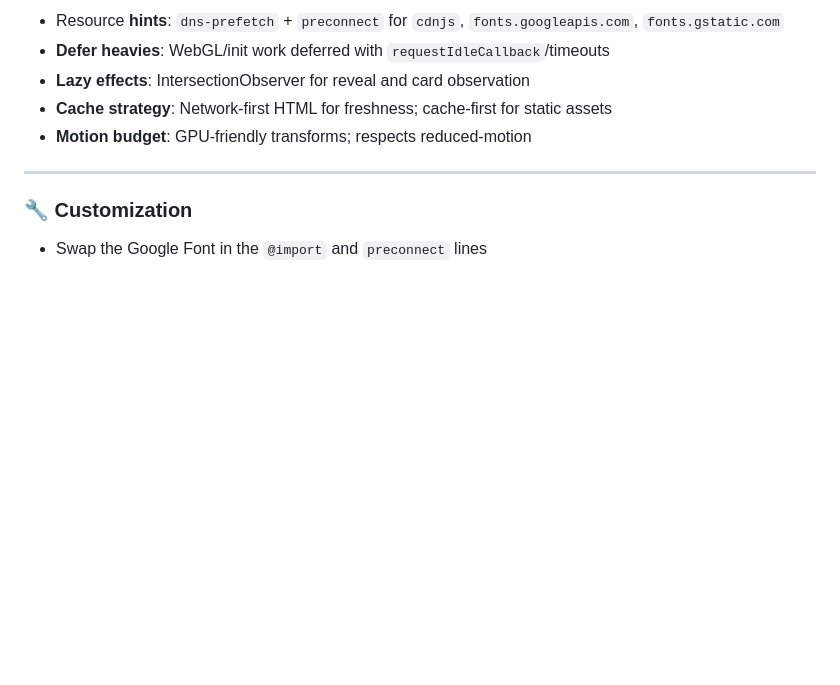
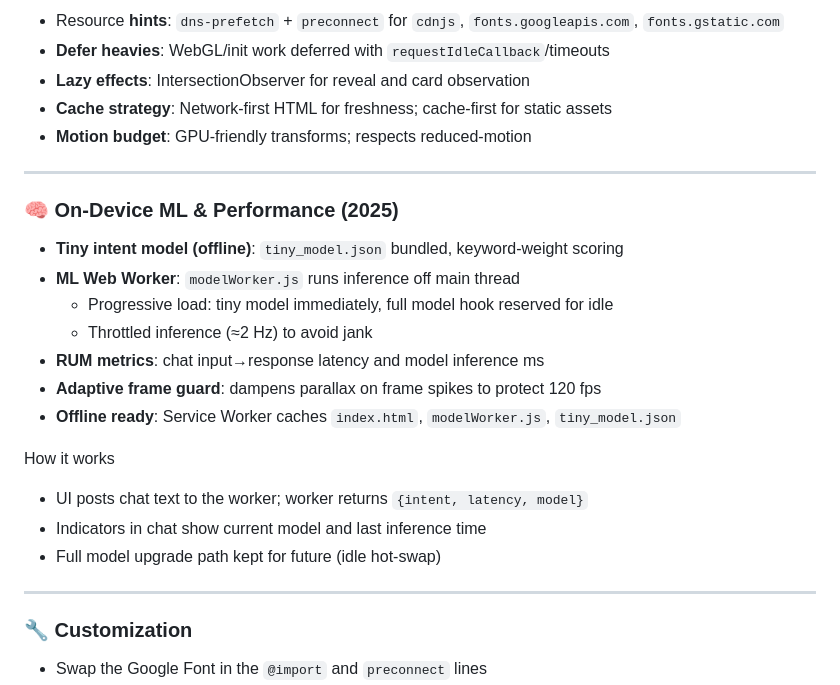
Before and after one commit to VIKAS9793/VIKAS9793.github.io, a Markdown page: README.md, the part around the change. GitHub-like rendering; blank space fills up the shorter version.

Commit message:
docs: document on-device tiny model, ML worker, RUM, offline

```diff
--- a/README.md
+++ b/README.md
@@ -82,6 +82,23 @@ Or use any static server (VS Code Live Server, http-server, serve, etc.).
 
 ---
 
+### 🧠 On‑Device ML & Performance (2025)
+
+- **Tiny intent model (offline)**: `tiny_model.json` bundled, keyword‑weight scoring
+- **ML Web Worker**: `modelWorker.js` runs inference off main thread
+  - Progressive load: tiny model immediately, full model hook reserved for idle
+  - Throttled inference (≈2 Hz) to avoid jank
+- **RUM metrics**: chat input→response latency and model inference ms
+- **Adaptive frame guard**: dampens parallax on frame spikes to protect 120 fps
+- **Offline ready**: Service Worker caches `index.html`, `modelWorker.js`, `tiny_model.json`
+
+How it works
+- UI posts chat text to the worker; worker returns `{intent, latency, model}`
+- Indicators in chat show current model and last inference time
+- Full model upgrade path kept for future (idle hot‑swap)
+
+---
+
 ### 🔧 Customization
 
 - Swap the Google Font in the `@import` and `preconnect` lines
```
